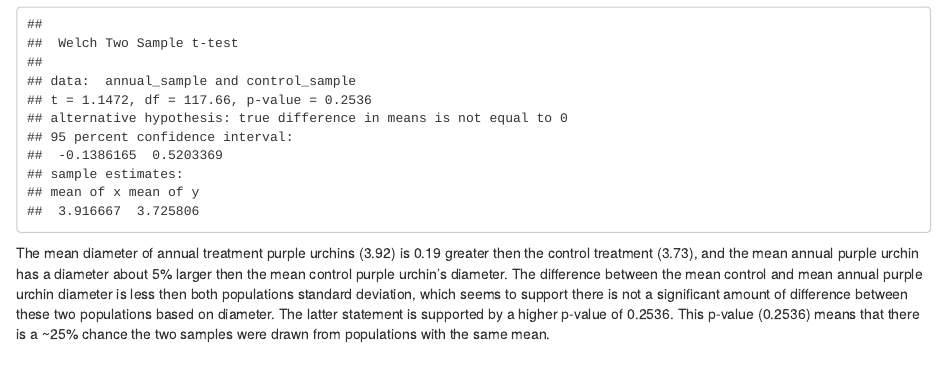
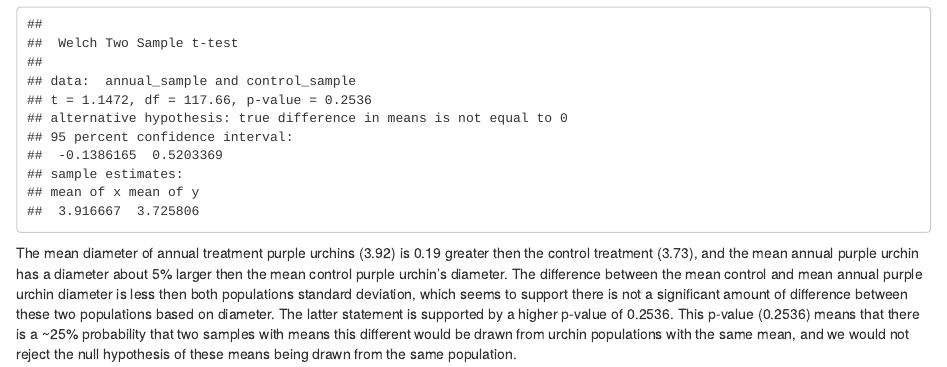
Before and after one commit to aaronkreisberg/a3-task3-task4-ak, an R Markdown document (src/a3_task4_aaron_kreisberg.Rmd): the page in a window 1100 px wide, from 2920 px down. The pictures show the output file src/a3_task4_aaron_kreisberg.html that the author committed with the source, opened offline.

Commit message:
p_value edit

````diff
--- a/src/a3_task4_aaron_kreisberg.Rmd
+++ b/src/a3_task4_aaron_kreisberg.Rmd
@@ -102,4 +102,4 @@ t.test(x = annual_sample, y = control_sample)
 ```
 
 
-The mean diameter of annual treatment purple urchins (3.92) is 0.19 greater then the control treatment (3.73), and the mean annual purple urchin has a diameter about 5% larger then the mean control purple urchin's diameter. The difference between the mean control and mean annual purple urchin diameter is less then both populations standard deviation, which seems to support there is not a significant amount of difference between these two populations based on diameter. The latter statement is supported by a higher p-value of 0.2536. This p-value (0.2536) means that there is a ~25% chance the two samples were drawn from populations with the same mean.
+The mean diameter of annual treatment purple urchins (3.92) is 0.19 greater then the control treatment (3.73), and the mean annual purple urchin has a diameter about 5% larger then the mean control purple urchin's diameter. The difference between the mean control and mean annual purple urchin diameter is less then both populations standard deviation, which seems to support there is not a significant amount of difference between these two populations based on diameter. The latter statement is supported by a higher p-value of 0.2536. This p-value (0.2536) means that there is a ~25% probability that two samples with means this different would be drawn from urchin populations with the same mean, and we would not reject the null hypothesis of these means being drawn from the same population.
````
Also changed, not shown: src/a3_task4_aaron_kreisberg.html.
